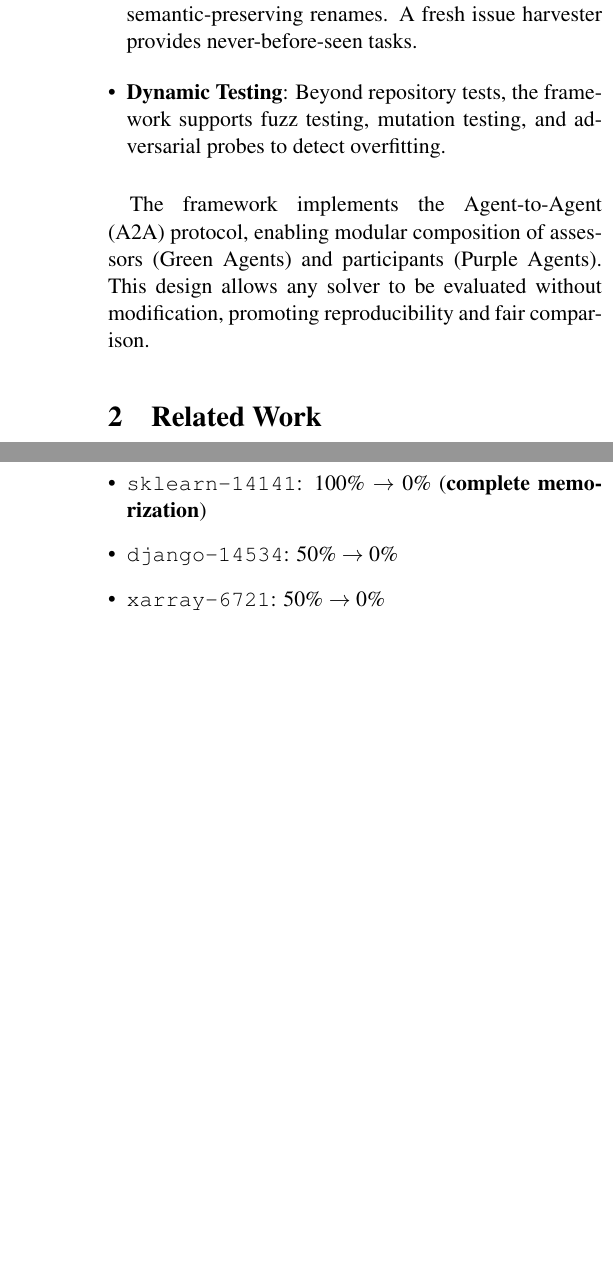
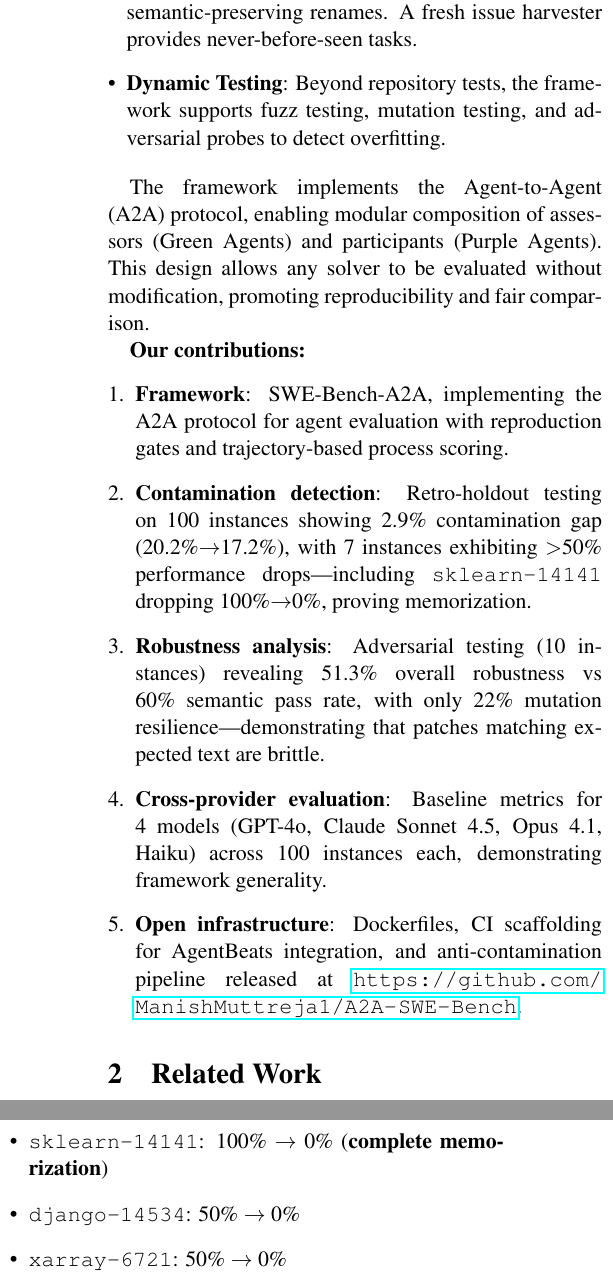
Before and after one commit to ManishMuttreja1/A2A-SWE-Bench, a LaTeX paper (paper/a2a_swebench.tex): two parts of the columns of pages 2 and 6 of 10, joined at a grey line, cut so that both start at the same text, the shorter picture padded with empty space. Compiled offline with pdfLaTeX.

Commit message:
Add explicit 'Our contributions' section per arXiv norms
Following standard AI agent paper conventions:
1. Framework: SWE-Bench-A2A with A2A protocol
2. Contamination detection: 2.9% gap, 7 high-contamination instances
3. Robustness analysis: 51.3% vs 60%, 22% mutation resilience
4. Cross-provider eval: 4 models, 100 instances each
5. Open infrastructure: GitHub repo link included

```diff
--- a/paper/a2a_swebench.tex
+++ b/paper/a2a_swebench.tex
@@ -88,6 +88,19 @@ I present \textbf{SWE-Bench-A2A}, an evaluation framework that addresses these l
 \end{itemize}
 
 The framework implements the Agent-to-Agent (A2A) protocol, enabling modular composition of assessors (Green Agents) and participants (Purple Agents). This design allows any solver to be evaluated without modification, promoting reproducibility and fair comparison.
+
+\textbf{Our contributions:}
+\begin{enumerate}[leftmargin=*]
+    \item \textbf{Framework}: SWE-Bench-A2A, implementing the A2A protocol for agent evaluation with reproduction gates and trajectory-based process scoring.
+
+    \item \textbf{Contamination detection}: Retro-holdout testing on 100 instances showing 2.9\% contamination gap (20.2\%$\to$17.2\%), with 7 instances exhibiting $>$50\% performance drops---including \texttt{sklearn-14141} dropping 100\%$\to$0\%, proving memorization.
+
+    \item \textbf{Robustness analysis}: Adversarial testing (10 instances) revealing 51.3\% overall robustness vs 60\% semantic pass rate, with only 22\% mutation resilience---demonstrating that patches matching expected text are brittle.
+
+    \item \textbf{Cross-provider evaluation}: Baseline metrics for 4 models (GPT-4o, Claude Sonnet 4.5, Opus 4.1, Haiku) across 100 instances each, demonstrating framework generality.
+
+    \item \textbf{Open infrastructure}: Dockerfiles, CI scaffolding for AgentBeats integration, and anti-contamination pipeline released at \url{https://github.com/ManishMuttreja1/A2A-SWE-Bench}.
+\end{enumerate}
 
 \section{Related Work}
 
```
Also changed, not shown: paper/a2a_swebench.pdf.
